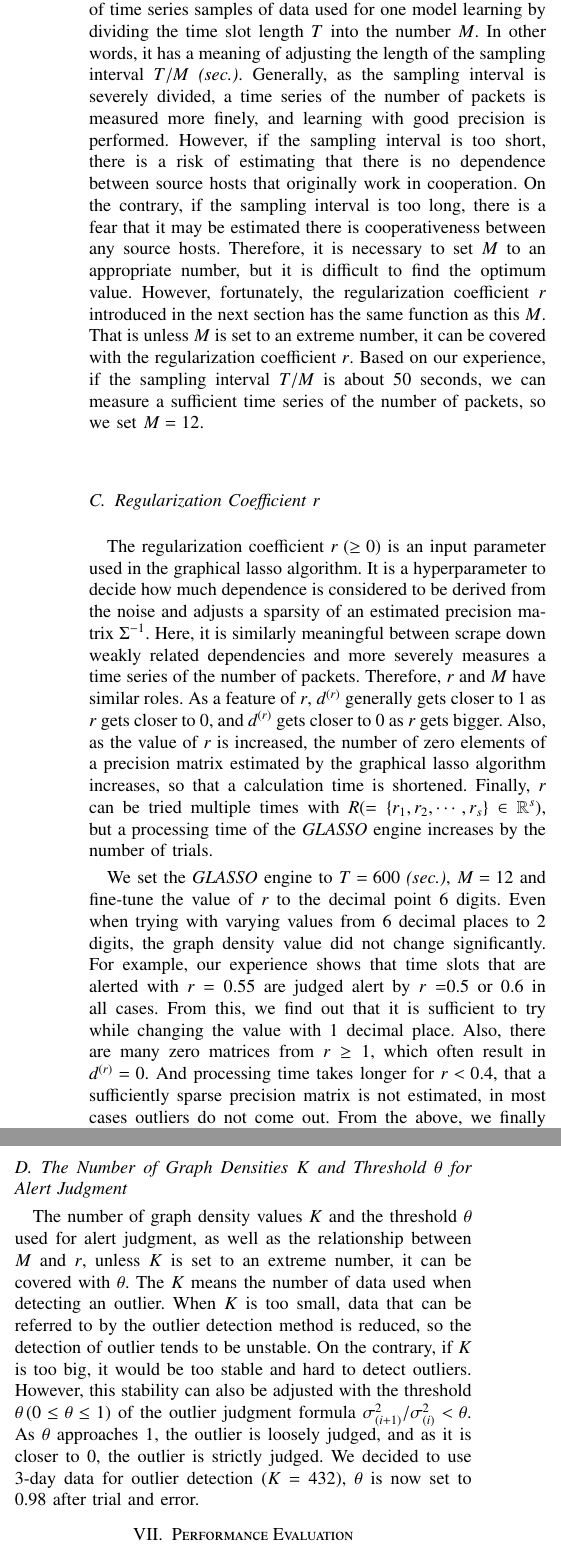
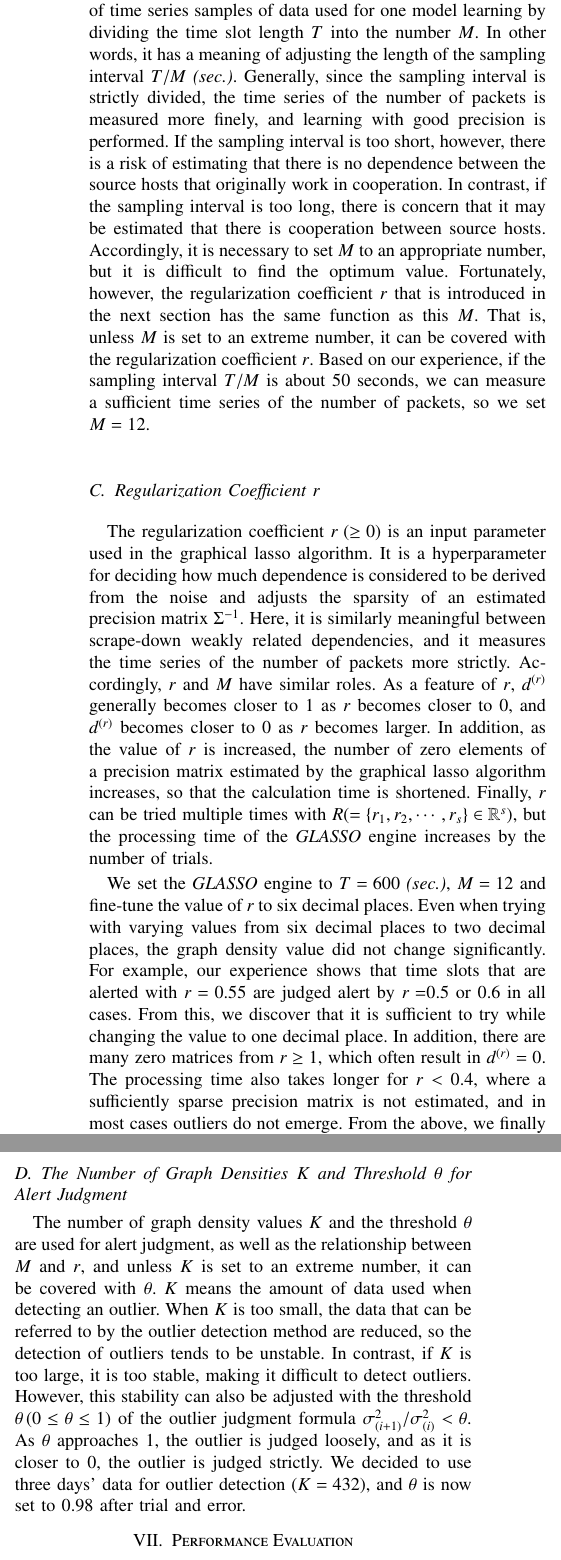
Before and after one commit to Gotchance/TrustCom, a LaTeX paper (TrustCom_han.tex): two parts of the columns of page 5 of 9, joined at a grey line, cut so that both start at the same text. Compiled offline with pdfLaTeX.

Commit message:
Parameter Tunings 校閲

```diff
--- a/TrustCom_han.tex
+++ b/TrustCom_han.tex
@@ -340,12 +340,12 @@ Therefore, we set to $T=600$ {\it (sec.)} which can process in real-time without
 \subsection{The Number of Time Series Samples $M$}
 The number of time series samples $M$ means the number of time series samples of data used for one model learning by dividing the time slot length $T$ into the number $M$.
 In other words, it has a meaning of adjusting the length of the sampling interval $T/M$ {\it (sec.)}.
-Generally, as the sampling interval is severely divided, a time series of the number of packets is measured more finely, and learning with good precision is performed.
-However, if the sampling interval is too short, there is a risk of estimating that there is no dependence between source hosts that originally work in cooperation.
-On the contrary, if the sampling interval is too long, there is a fear that it may be estimated there is cooperativeness between any source hosts.
-Therefore, it is necessary to set $M$ to an appropriate number, but it is difficult to find the optimum value.
-However, fortunately, the regularization coefficient $r$ introduced in the next section has the same function as this $M$.
-That is unless $M$ is set to an extreme number, it can be covered with the regularization coefficient $r$.
+Generally, since the sampling interval is strictly divided, the time series of the number of packets is measured more finely, and learning with good precision is performed.
+If the sampling interval is too short, however, there is a risk of estimating that there is no dependence between the source hosts that originally work in cooperation.
+In contrast, if the sampling interval is too long, there is concern that it may be estimated that there is cooperation between source hosts.
+Accordingly, it is necessary to set $M$ to an appropriate number, but it is difficult to find the optimum value.
+Fortunately, however, the regularization coefficient $r$ that is introduced in the next section has the same function as this $M$.
+That is, unless $M$ is set to an extreme number, it can be covered with the regularization coefficient $r$.
 Based on our experience, if the sampling interval $T/M$ is about 50 seconds, we can measure a sufficient time series of the number of packets, so we set $M=12$.
 
 
@@ -354,31 +354,31 @@ Based on our experience, if the sampling interval $T/M$ is about 50 seconds, we
 
 \subsection{Regularization Coefficient $r$}
 The regularization coefficient $r\;(\geq 0)$ is an input parameter used in the graphical lasso algorithm.
-It is a hyperparameter to decide how much dependence is considered to be derived from the noise and adjusts a sparsity of an estimated precision matrix $\Sigma^{-1}$.
-Here, it is similarly meaningful between scrape down weakly related dependencies and more severely measures a time series of the number of packets.
-Therefore, $r$ and $M$ have similar roles.
-As a feature of $r$, $d^{(r)}$ generally gets closer to 1 as $r$ gets closer to 0, and $d^{(r)}$ gets closer to 0 as $r$ gets bigger.
-Also, as the value of $r$ is increased, the number of zero elements of a precision matrix estimated by the graphical lasso algorithm increases, so that a calculation time is shortened.
-Finally, $r$ can be tried multiple times with $R ( = \{r_1, r_2, \cdots, r_s\}\in\mathbb{R}^s)$, but a processing time of the {\it GLASSO} engine increases by the number of trials.
+It is a hyperparameter for deciding how much dependence is considered to be derived from the noise and adjusts the sparsity of an estimated precision matrix $\Sigma^{-1}$.
+Here, it is similarly meaningful between scrape-down weakly related dependencies, and it measures the time series of the number of packets more strictly.
+Accordingly, $r$ and $M$ have similar roles.
+As a feature of $r$, $d^{(r)}$ generally becomes closer to 1 as $r$ becomes closer to 0, and $d^{(r)}$ becomes closer to 0 as $r$ becomes larger.
+In addition, as the value of $r$ is increased, the number of zero elements of a precision matrix estimated by the graphical lasso algorithm increases, so that the calculation time is shortened.
+Finally, $r$ can be tried multiple times with $R ( = \{r_1, r_2, \cdots, r_s\}\in\mathbb{R}^s)$, but the processing time of the {\it GLASSO} engine increases by the number of trials.
 
-We set the {\it GLASSO} engine to $T=600$ {\it (sec.)}, $M=12$ and fine-tune the value of $r$ to the decimal point 6 digits.
-Even when trying with varying values from 6 decimal places to 2 digits, the graph density value did not change significantly.
+We set the {\it GLASSO} engine to $T=600$ {\it (sec.)}, $M=12$ and fine-tune the value of $r$ to six decimal places.
+Even when trying with varying values from six decimal places to two decimal places, the graph density value did not change significantly.
 For example, our experience shows that time slots that are alerted with $r=0.55$ are judged alert by $r=$0.5 or 0.6 in all cases.
-From this, we find out that it is sufficient to try while changing the value with 1 decimal place.
-Also, there are many zero matrices from $r\geq 1$, which often result in $d^{(r)}=0$.
-And processing time takes longer for $r < 0.4$, that a sufficiently sparse precision matrix is not estimated, in most cases outliers do not come out.
-From the above, we finally decide to set $r \in R ( = \{0.4, 0.5, 0.6, 0.7, 0.8, 0.9\})$.
+From this, we discover that it is sufficient to try while changing the value to one decimal place.
+In addition, there are many zero matrices from $r\geq 1$, which often result in $d^{(r)}=0$.
+The processing time also takes longer for $r < 0.4$, where a sufficiently sparse precision matrix is not estimated, and in most cases outliers do not emerge.
+From the above, we finally decided to set $r \in R ( = \{0.4, 0.5, 0.6, 0.7, 0.8, 0.9\})$.
 
 
 
 \subsection{The Number of Graph Densities $K$ and Threshold $\theta$ for Alert Judgment}
-The number of graph density values $K$ and the threshold $\theta$ used for alert judgment, as well as the relationship between $M$ and $r$, unless $K$ is set to an extreme number, it can be covered with $\theta$.
-The $K$ means the number of data used when detecting an outlier.
-When $K$ is too small, data that can be referred to by the outlier detection method is reduced, so the detection of outlier tends to be unstable.
-On the contrary, if $K$ is too big, it would be too stable and hard to detect outliers.
+The number of graph density values $K$ and the threshold $\theta$ are used for alert judgment, as well as the relationship between $M$ and $r$, and unless $K$ is set to an extreme number, it can be covered with $\theta$.
+$K$ means the amount of data used when detecting an outlier.
+When $K$ is too small, the data that can be referred to by the outlier detection method are reduced, so the detection of outliers tends to be unstable.
+In contrast, if $K$ is too large, it is too stable, making it difficult to detect outliers.
 However, this stability can also be adjusted with the threshold $\theta \, (0\leq \theta \leq 1)$ of the outlier judgment formula $\sigma^{2}_{(i+1)}/\sigma^{2}_{(i)}<\theta$.
-As $\theta$ approaches 1, the outlier is loosely judged, and as it is closer to 0, the outlier is strictly judged.
-We decided to use 3-day data for outlier detection ($K=432$), $\theta$ is now set to 0.98 after trial and error.
+As $\theta$ approaches 1, the outlier is judged loosely, and as it is closer to 0, the outlier is judged strictly.
+We decided to use three days' data for outlier detection ($K=432$), and $\theta$ is now set to 0.98 after trial and error.
 
 
 
```
Also changed, not shown: TrustCom_han.tex (12 more changed lines).
